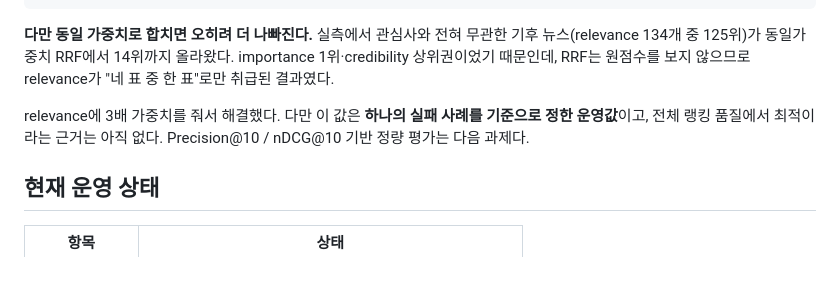
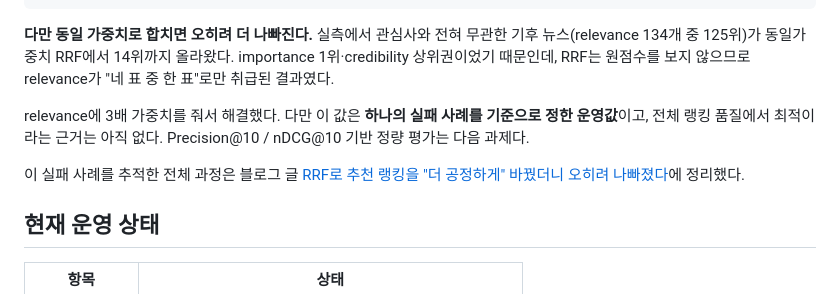
Before and after one commit to daewook1004/tech-radar, a Markdown page: README.md, the part around the change. Drawn GitHub-style; blank space fills up the shorter version.

Commit message:
Link the RRF debugging post from the ranking section
The README only summarizes the climate-news failure case; the post has
the full trace (per-signal ranks, weight sweep), so link it where the
summary ends rather than at the top of the page.

Co-Authored-By: Claude Opus 5 <noreply@anthropic.com>

```diff
--- a/README.md
+++ b/README.md
@@ -44,6 +44,8 @@ RRF(d) = Σ w_s / (k + rank_s(d))      # k = 60
 **다만 동일 가중치로 합치면 오히려 더 나빠진다.** 실측에서 관심사와 전혀 무관한 기후 뉴스(relevance 134개 중 125위)가 동일가중치 RRF에서 14위까지 올라왔다. importance 1위·credibility 상위권이었기 때문인데, RRF는 원점수를 보지 않으므로 relevance가 "네 표 중 한 표"로만 취급된 결과였다.
 
 relevance에 3배 가중치를 줘서 해결했다. 다만 이 값은 **하나의 실패 사례를 기준으로 정한 운영값**이고, 전체 랭킹 품질에서 최적이라는 근거는 아직 없다. Precision@10 / nDCG@10 기반 정량 평가는 다음 과제다.
+
+이 실패 사례를 추적한 전체 과정은 블로그 글 [RRF로 추천 랭킹을 "더 공정하게" 바꿨더니 오히려 나빠졌다](https://velog.io/@daewook10_04/Tech-Radarv1)에 정리했다.
 
 ## 현재 운영 상태
 
```
